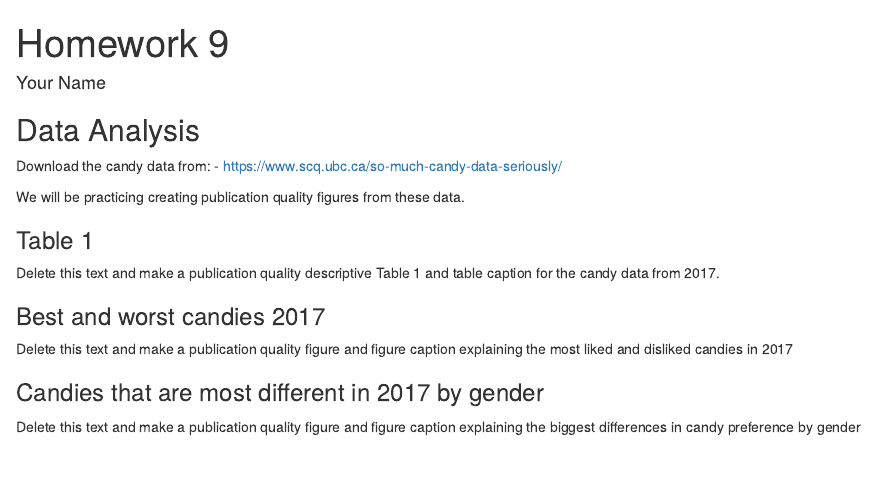
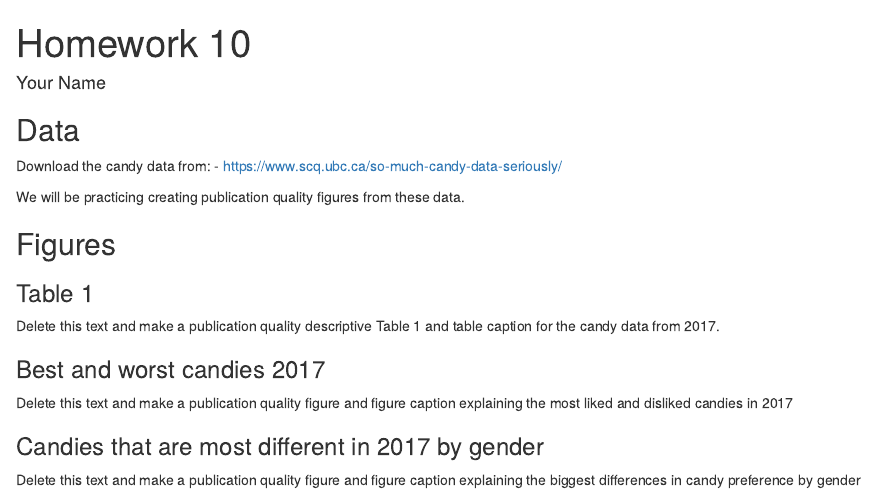
Before and after one commit to advdatasci/homework10, an R Markdown document (homework10.Rmd): the page in a window 1100 px wide, from its top. Rendered offline with R 4.5, knitr and Pandoc, with nearby package versions.

Commit message:
Update homework10.Rmd

```diff
--- a/homework10.Rmd
+++ b/homework10.Rmd
@@ -1,16 +1,18 @@
 ---
-title: "Homework 9"
+title: "Homework 10"
 output: html_document
 author: "Your Name"
 ---
 
 
-## Data Analysis
+## Data
 
 Download the candy data from:
   - https://www.scq.ubc.ca/so-much-candy-data-seriously/
 
 We will be practicing creating publication quality figures from these data.
+
+## Figures
 
 ### Table 1
 
```
